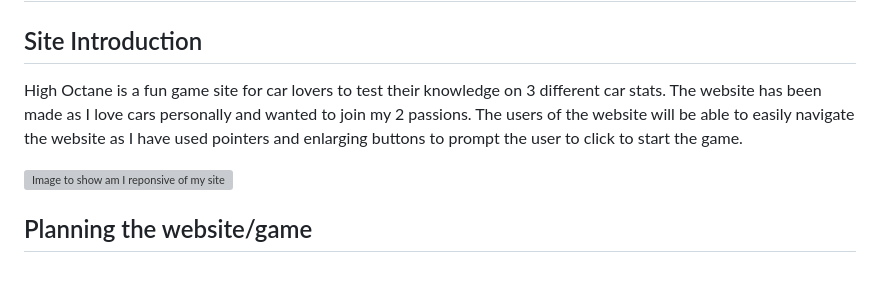
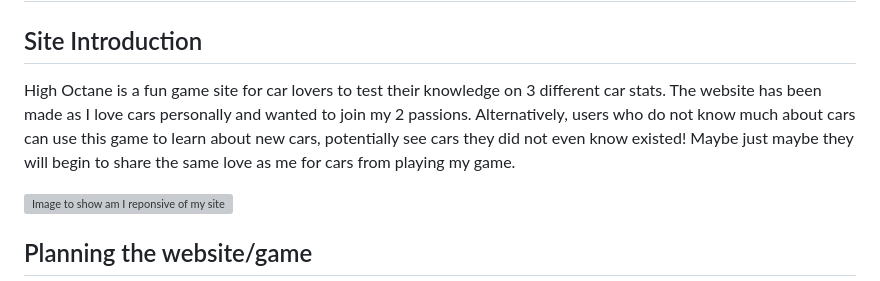
Before and after one commit to James-Burch/Project2-CI, a Markdown page: README.md, the part around the change. GitHub-like rendering; grey boxes are pictures that could not be loaded.

```diff
--- a/README.md
+++ b/README.md
@@ -1,6 +1,6 @@
 # High Octane
 ## Site Introduction
-High Octane is a fun game site for car lovers to test their knowledge on 3 different car stats. The website has been made as I love cars personally and wanted to join my 2 passions. The users of the website will be able to easily navigate the website as I have used pointers and enlarging buttons to prompt the user to click to start the game.
+High Octane is a fun game site for car lovers to test their knowledge on 3 different car stats. The website has been made as I love cars personally and wanted to join my 2 passions. Alternatively, users who do not know much about cars can use this game to learn about new cars, potentially see cars they did not even know existed! Maybe just maybe they will begin to share the same love as me for cars from playing my game.
 
 ![Image to show am I reponsive of my site](assets/readme-images/amiresponsive.png)
 ## Planning the website/game
```
